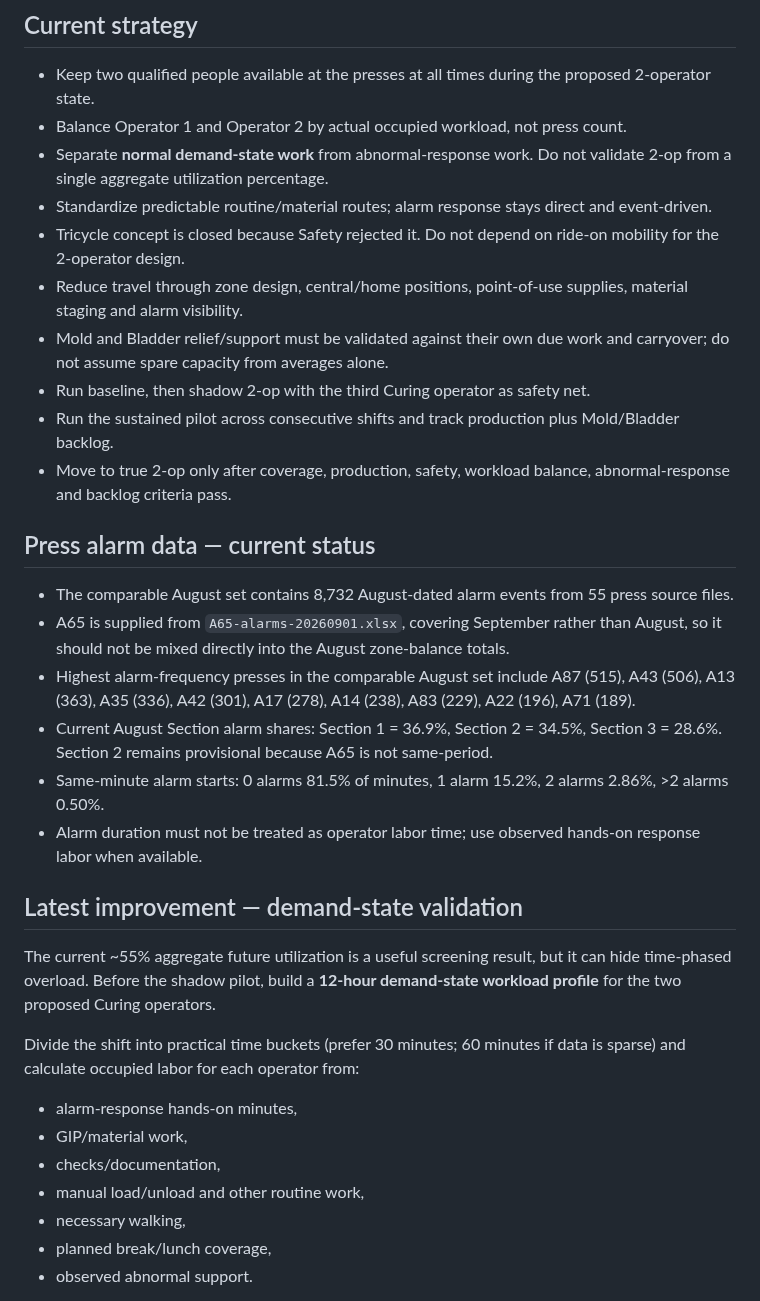
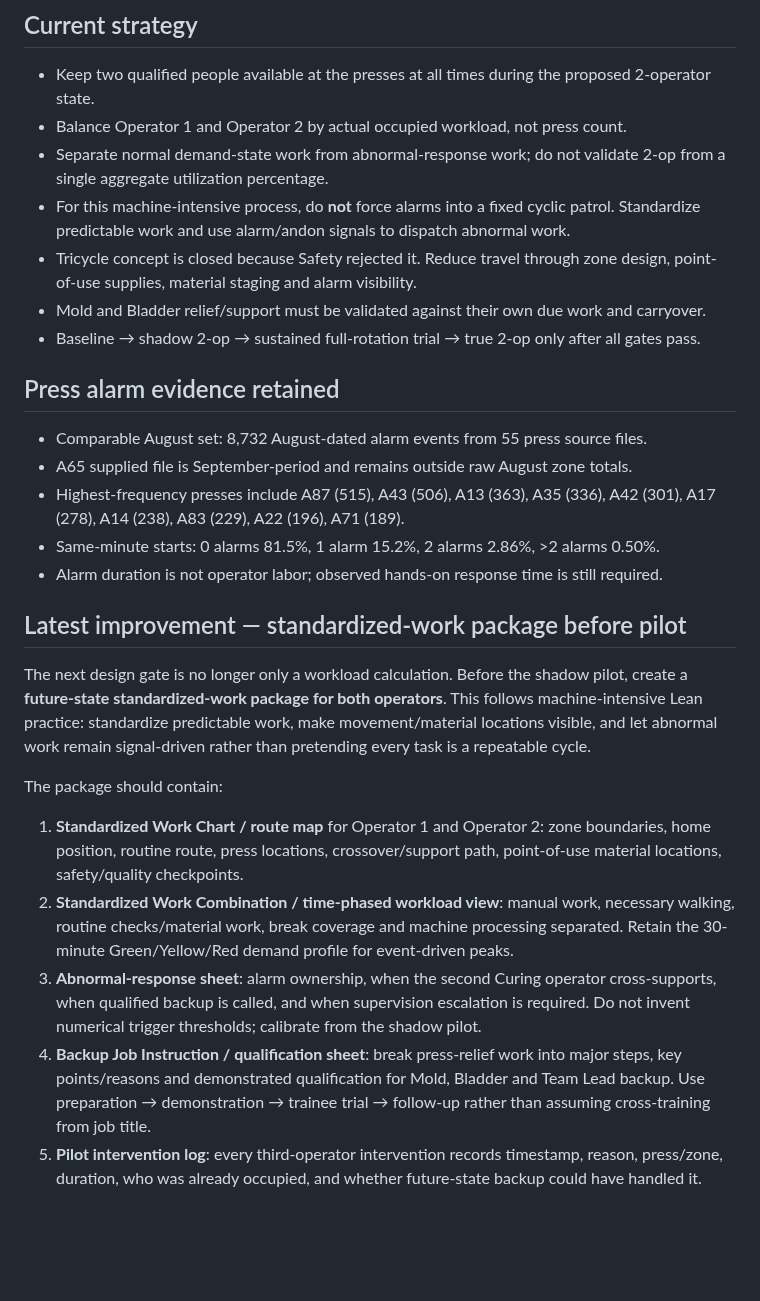
Before and after one commit to nithin1999/Playground, a Markdown page: curing-tpmh-dashboard/README.md, the part around one of its changes. Drawn GitHub-style; blank space fills up the shorter version.

Commit message:
Add two-operator standardized work package gate

```diff
--- a/curing-tpmh-dashboard/README.md
+++ b/curing-tpmh-dashboard/README.md
@@ -8,32 +8,26 @@ Project dashboard for the Curing TPMH / 2-operator staffing improvement project.
 ## Current strategy
 - Keep two qualified people available at the presses at all times during the proposed 2-operator state.
 - Balance Operator 1 and Operator 2 by actual occupied workload, not press count.
-- Separate **normal demand-state work** from abnormal-response work. Do not validate 2-op from a single aggregate utilization percentage.
-- Standardize predictable routine/material routes; alarm response stays direct and event-driven.
-- Tricycle concept is closed because Safety rejected it. Do not depend on ride-on mobility for the 2-operator design.
-- Reduce travel through zone design, central/home positions, point-of-use supplies, material staging and alarm visibility.
-- Mold and Bladder relief/support must be validated against their own due work and carryover; do not assume spare capacity from averages alone.
-- Run baseline, then shadow 2-op with the third Curing operator as safety net.
-- Run the sustained pilot across consecutive shifts and track production plus Mold/Bladder backlog.
-- Move to true 2-op only after coverage, production, safety, workload balance, abnormal-response and backlog criteria pass.
+- Separate normal demand-state work from abnormal-response work; do not validate 2-op from a single aggregate utilization percentage.
+- For this machine-intensive process, do **not** force alarms into a fixed cyclic patrol. Standardize predictable work and use alarm/andon signals to dispatch abnormal work.
+- Tricycle concept is closed because Safety rejected it. Reduce travel through zone design, point-of-use supplies, material staging and alarm visibility.
+- Mold and Bladder relief/support must be validated against their own due work and carryover.
+- Baseline → shadow 2-op → sustained full-rotation trial → true 2-op only after all gates pass.
 
-## Press alarm data — current status
-- The comparable August set contains 8,732 August-dated alarm events from 55 press source files.
-- A65 is supplied from `A65-alarms-20260901.xlsx`, covering September rather than August, so it should not be mixed directly into the August zone-balance totals.
-- Highest alarm-frequency presses in the comparable August set include A87 (515), A43 (506), A13 (363), A35 (336), A42 (301), A17 (278), A14 (238), A83 (229), A22 (196), A71 (189).
-- Current August Section alarm shares: Section 1 = 36.9%, Section 2 = 34.5%, Section 3 = 28.6%. Section 2 remains provisional because A65 is not same-period.
-- Same-minute alarm starts: 0 alarms 81.5% of minutes, 1 alarm 15.2%, 2 alarms 2.86%, >2 alarms 0.50%.
-- Alarm duration must not be treated as operator labor time; use observed hands-on response labor when available.
+## Press alarm evidence retained
+- Comparable August set: 8,732 August-dated alarm events from 55 press source files.
+- A65 supplied file is September-period and remains outside raw August zone totals.
+- Highest-frequency presses include A87 (515), A43 (506), A13 (363), A35 (336), A42 (301), A17 (278), A14 (238), A83 (229), A22 (196), A71 (189).
+- Same-minute starts: 0 alarms 81.5%, 1 alarm 15.2%, 2 alarms 2.86%, >2 alarms 0.50%.
+- Alarm duration is not operator labor; observed hands-on response time is still required.
 
-## Latest improvement — demand-state validation
-The current ~55% aggregate future utilization is a useful screening result, but it can hide time-phased overload. Before the shadow pilot, build a **12-hour demand-state workload profile** for the two proposed Curing operators.
+## Latest improvement — standardized-work package before pilot
+The next design gate is no longer only a workload calculation. Before the shadow pilot, create a **future-state standardized-work package for both operators**. This follows machine-intensive Lean practice: standardize predictable work, make movement/material locations visible, and let abnormal work remain signal-driven rather than pretending every task is a repeatable cycle.
 
-Divide the shift into practical time buckets (prefer 30 minutes; 60 minutes if data is sparse) and calculate occupied labor for each operator from:
-- alarm-response hands-on minutes,
-- GIP/material work,
-- checks/documentation,
-- manual load/unload and other routine work,
-- necessary walking,
-- planned break/lunch coverage,
-- observed abnormal support.
+The package should contain:
+1. **Standardized Work Chart / route map** for Operator 1 and Operator 2: zone boundaries, home position, routine route, press locations, crossover/support path, point-of-use material locations, safety/quality checkpoints.
+2. **Standardized Work Combination / time-phased workload view**: manual work, necessary walking, routine checks/material work, break coverage and machine processing separated. Retain the 30-minute Green/Yellow/Red demand profile for event-driven peaks.
+3. **Abnormal-response sheet**: alarm ownership, when the second Curing operator cross-supports, when qualified backup is called, and when supervision escalation is required. Do not invent numerical trigger thresholds; calibrate from the shadow pilot.
+4. **Backup Job Instruction / qualification sheet**: break press-relief work into major steps, key points/reasons and demonstrated qualification for Mold, Bladder and Team Lead backup. Use preparation → demonstration → trainee trial → follow-up rather than assuming cross-training from job title.
+5. **Pilot intervention log**: every third-operator intervention records timestamp, reason, press/zone, duration, who was already occupied, and whether future-state backup could have handled it.
 
```
Also changed, not shown: other parts of curing-tpmh-dashboard/README.md (+17 -29 lines).
